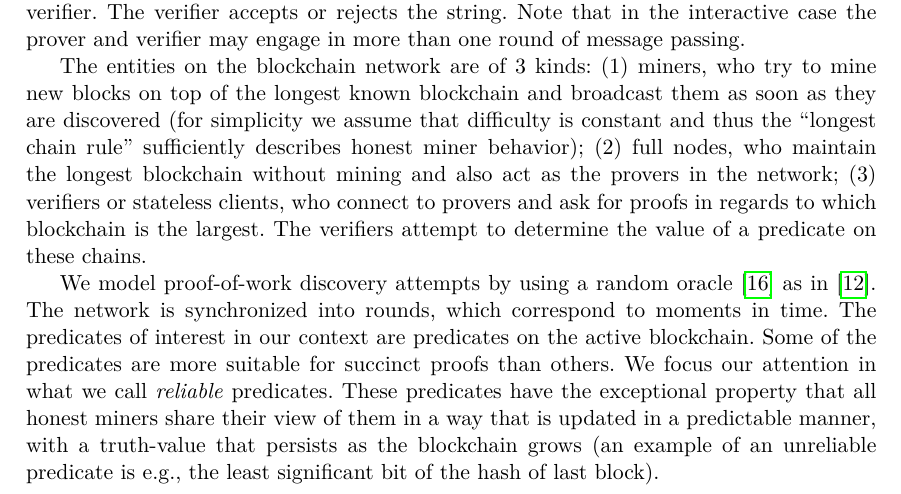
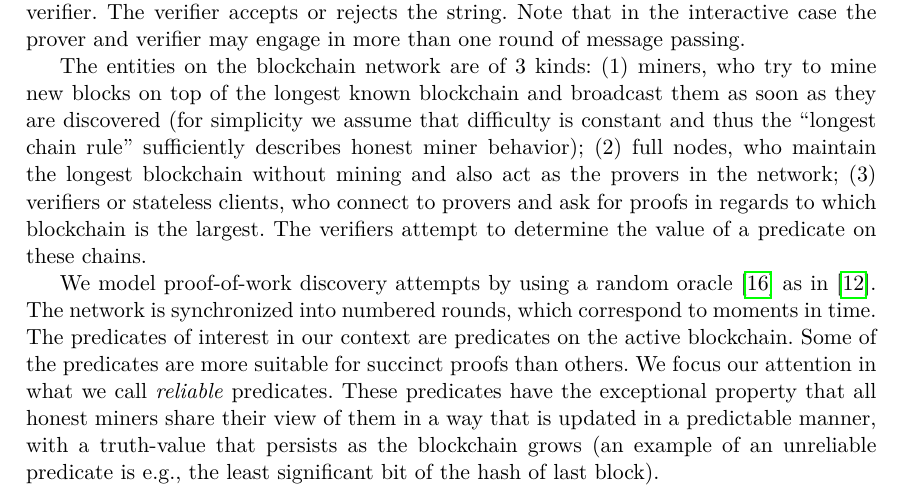
Before and after one commit to dionyziz/popow, a LaTeX thesis (whitepaper/nipopows-single.tex, which reads whitepaper/model.tex): part of page 3 of 34, cut so that both start at the same text. Compiled offline with pdfLaTeX.

Commit message:
The rounds are numbered

```diff
--- a/whitepaper/model.tex
+++ b/whitepaper/model.tex
@@ -43,19 +43,15 @@ regards to which blockchain is the largest. The verifiers attempt to determine
 the value of a predicate on these chains.
 
 We model proof-of-work discovery attempts by using a random oracle~\cite{RO} as
-in \cite{backbone}.
-The network is synchronized into rounds, which correspond to moments in time.
-The predicates of interest in our context are predicates on the active
-blockchain. Some of the predicates are more suitable for succinct proofs than
-others. We focus our attention in what we call \textit{reliable} predicates.
-These predicates have the exceptional property that all honest miners share
-their view of them in a way that is updated in a predictable manner, with a
-truth-value that persists as the blockchain grows (an example of an unreliable
-predicate is e.g., the least significant bit of the hash of last block).
-% Furthermore, we are
-%interested in \textit{succinct} predicates, predicates which may be proven using
-%a succinct protocol, a protocol which requires proofs that are short in terms of
-%the total blockchain size
+in \cite{backbone}. The network is synchronized into numbered rounds, which
+correspond to moments in time. The predicates of interest in our context are
+predicates on the active blockchain. Some of the predicates are more suitable
+for succinct proofs than others. We focus our attention in what we call
+\textit{reliable} predicates. These predicates have the exceptional property
+that all honest miners share their view of them in a way that is updated in a
+predictable manner, with a truth-value that persists as the blockchain grows (an
+example of an unreliable predicate is e.g., the least significant bit of the
+hash of last block).
 
 In our setting, for a given predicate $Q$,
 several  provers (including adversarial ones)
```
